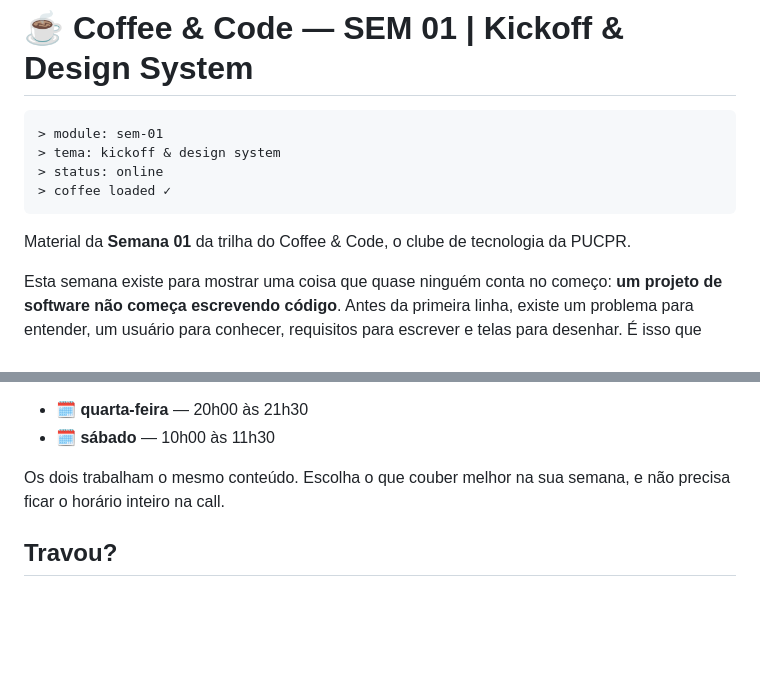
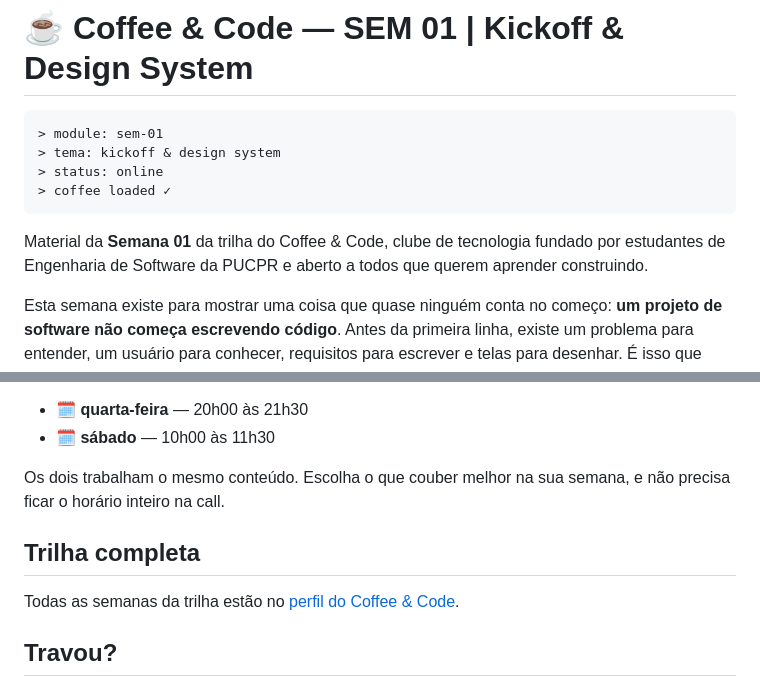
Before and after one commit to coffeecodepucpr/coffee-code-sem01, a Markdown page: README.md, 2 parts joined by grey strips. Rendered like a GitHub page; blank space fills up the shorter version.

Commit message:
Atualiza a apresentacao do clube e aponta para a trilha completa no perfil

````diff
--- a/README.md
+++ b/README.md
@@ -7,7 +7,7 @@
 > coffee loaded ✓
 ```
 
-Material da **Semana 01** da trilha do Coffee & Code, o clube de tecnologia da PUCPR.
+Material da **Semana 01** da trilha do Coffee & Code, clube de tecnologia fundado por estudantes de Engenharia de Software da PUCPR e aberto a todos que querem aprender construindo.
 
 Esta semana existe para mostrar uma coisa que quase ninguém conta no começo: **um projeto de software não começa escrevendo código**. Antes da primeira linha, existe um problema para entender, um usuário para conhecer, requisitos para escrever e telas para desenhar. É isso que você vai fazer aqui.
 
@@ -86,6 +86,10 @@ Os encontros semanais, também online, existem para tirar dúvidas, revisar conc
 
 Os dois trabalham o mesmo conteúdo. Escolha o que couber melhor na sua semana, e não precisa ficar o horário inteiro na call.
 
+## Trilha completa
+
+Todas as semanas da trilha estão no [perfil do Coffee & Code](https://github.com/coffeecodepucpr).
+
 ## Travou?
 
 Chega no encontro ou no Discord com uma pergunta específica. `"travei em X, já tentei Y"` costuma ser resolvido muito mais rápido do que `"não entendi nada do módulo Z"`.
````
